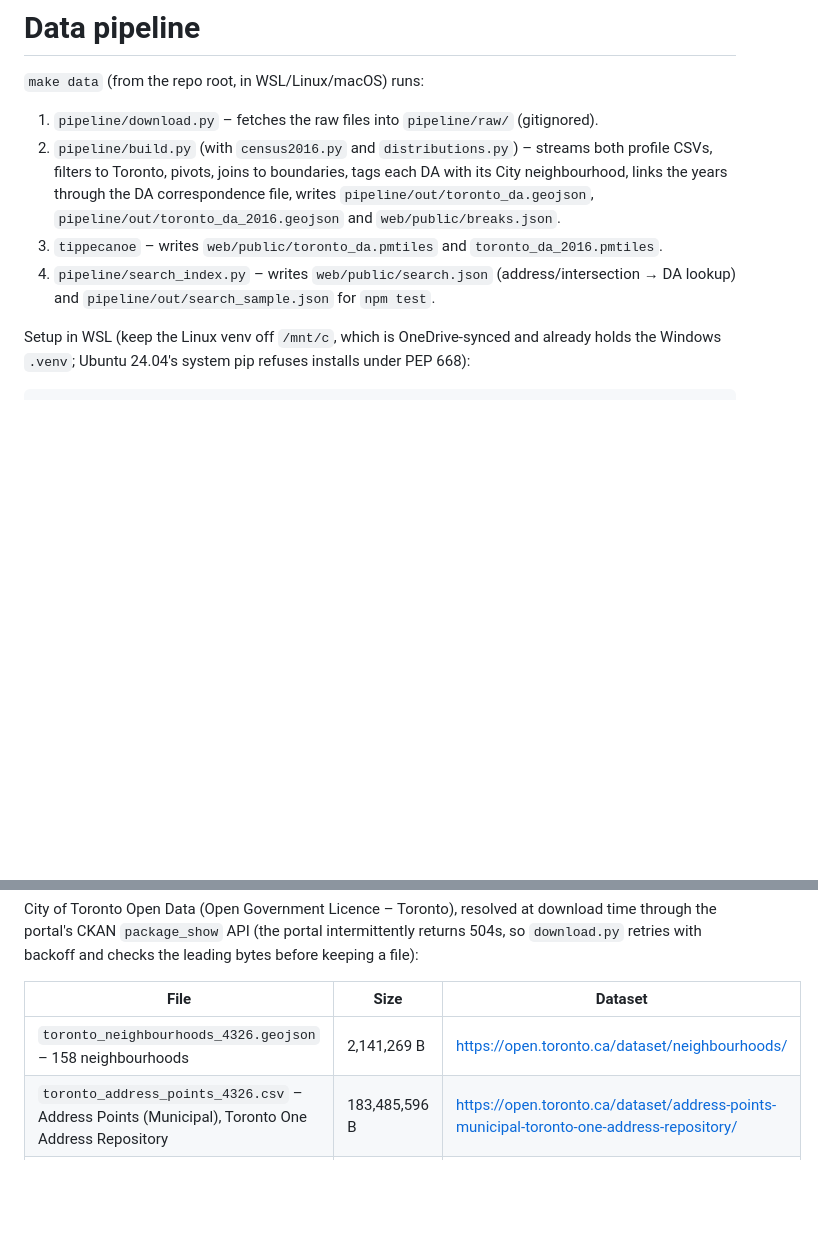
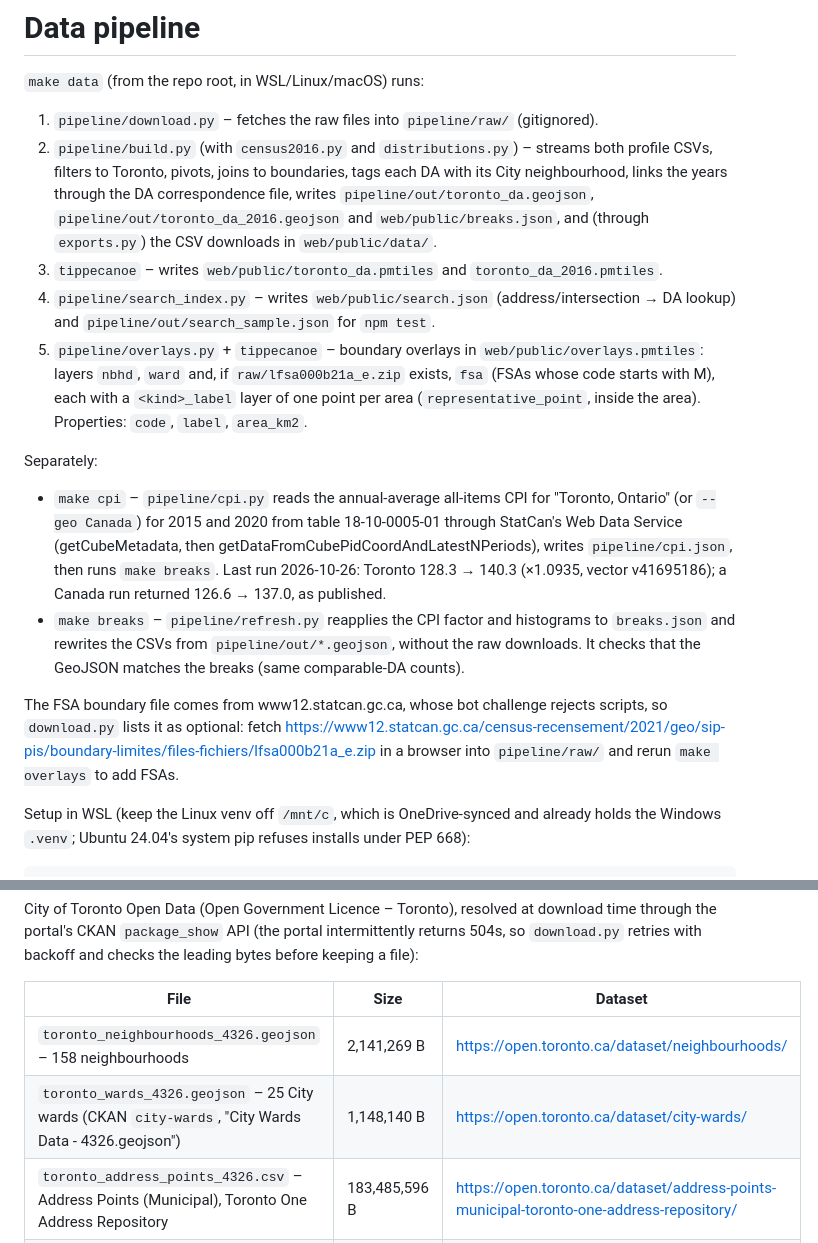
Before and after one commit to vrraiv/sixfigures, a Markdown page: pipeline/README.md, 2 parts joined by grey strips. GitHub-like rendering; blank space fills up the shorter version.

```diff
--- a/pipeline/README.md
+++ b/pipeline/README.md
@@ -6,10 +6,32 @@
 2. `pipeline/build.py` (with `census2016.py` and `distributions.py`) – streams both profile CSVs, filters to
    Toronto, pivots, joins to boundaries, tags each DA with its City neighbourhood, links
    the years through the DA correspondence file, writes `pipeline/out/toronto_da.geojson`,
-   `pipeline/out/toronto_da_2016.geojson` and `web/public/breaks.json`.
+   `pipeline/out/toronto_da_2016.geojson` and `web/public/breaks.json`, and (through
+   `exports.py`) the CSV downloads in `web/public/data/`.
 3. `tippecanoe` – writes `web/public/toronto_da.pmtiles` and `toronto_da_2016.pmtiles`.
 4. `pipeline/search_index.py` – writes `web/public/search.json` (address/intersection → DA
    lookup) and `pipeline/out/search_sample.json` for `npm test`.
+5. `pipeline/overlays.py` + `tippecanoe` – boundary overlays in `web/public/overlays.pmtiles`:
+   layers `nbhd`, `ward` and, if `raw/lfsa000b21a_e.zip` exists, `fsa` (FSAs whose code
+   starts with M), each with a `<kind>_label` layer of one point per area
+   (`representative_point`, inside the area). Properties: `code`, `label`, `area_km2`.
+
+Separately:
+
+- `make cpi` – `pipeline/cpi.py` reads the annual-average all-items CPI for
+  "Toronto, Ontario" (or `--geo Canada`) for 2015 and 2020 from table 18-10-0005-01
+  through StatCan's Web Data Service (getCubeMetadata, then
+  getDataFromCubePidCoordAndLatestNPeriods), writes `pipeline/cpi.json`, then runs
+  `make breaks`. Last run 2026-10-26: Toronto 128.3 → 140.3 (×1.0935, vector v41695186);
+  a Canada run returned 126.6 → 137.0, as published.
+- `make breaks` – `pipeline/refresh.py` reapplies the CPI factor and histograms to
+  `breaks.json` and rewrites the CSVs from `pipeline/out/*.geojson`, without the raw
+  downloads. It checks that the GeoJSON matches the breaks (same comparable-DA counts).
+
+The FSA boundary file comes from www12.statcan.gc.ca, whose bot challenge rejects
+scripts, so `download.py` lists it as optional: fetch
+https://www12.statcan.gc.ca/census-recensement/2021/geo/sip-pis/boundary-limites/files-fichiers/lfsa000b21a_e.zip
+in a browser into `pipeline/raw/` and rerun `make overlays` to add FSAs.
 
 Setup in WSL (keep the Linux venv off `/mnt/c`, which is OneDrive-synced and already
 holds the Windows `.venv`; Ubuntu 24.04's system pip refuses installs under PEP 668):
@@ -46,6 +68,7 @@ through the portal's CKAN `package_show` API (the portal intermittently returns
 | File | Size | Dataset |
 |---|---|---|
 | `toronto_neighbourhoods_4326.geojson` – 158 neighbourhoods | 2,141,269 B | https://open.toronto.ca/dataset/neighbourhoods/ |
+| `toronto_wards_4326.geojson` – 25 City wards (CKAN `city-wards`, "City Wards Data - 4326.geojson") | 1,148,140 B | https://open.toronto.ca/dataset/city-wards/ |
 | `toronto_address_points_4326.csv` – Address Points (Municipal), Toronto One Address Repository | 183,485,596 B | https://open.toronto.ca/dataset/address-points-municipal-toronto-one-address-repository/ |
 | `toronto_intersections_4326.csv` – Centreline Intersection file | 11,731,542 B | https://open.toronto.ca/dataset/intersection-file-city-of-toronto/ |
 
```
Also changed, not shown: README.md (+57 -10 lines).
